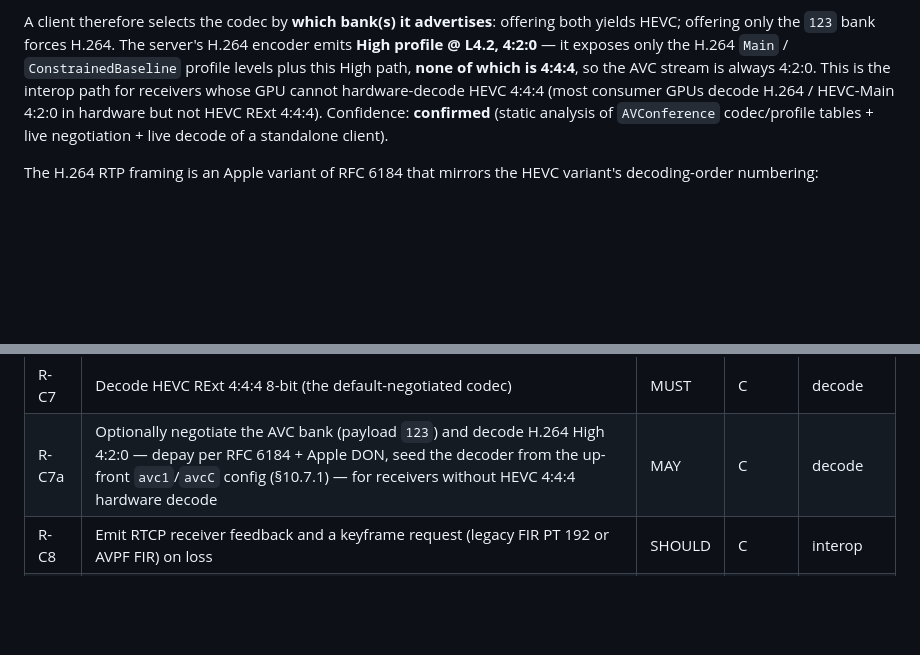
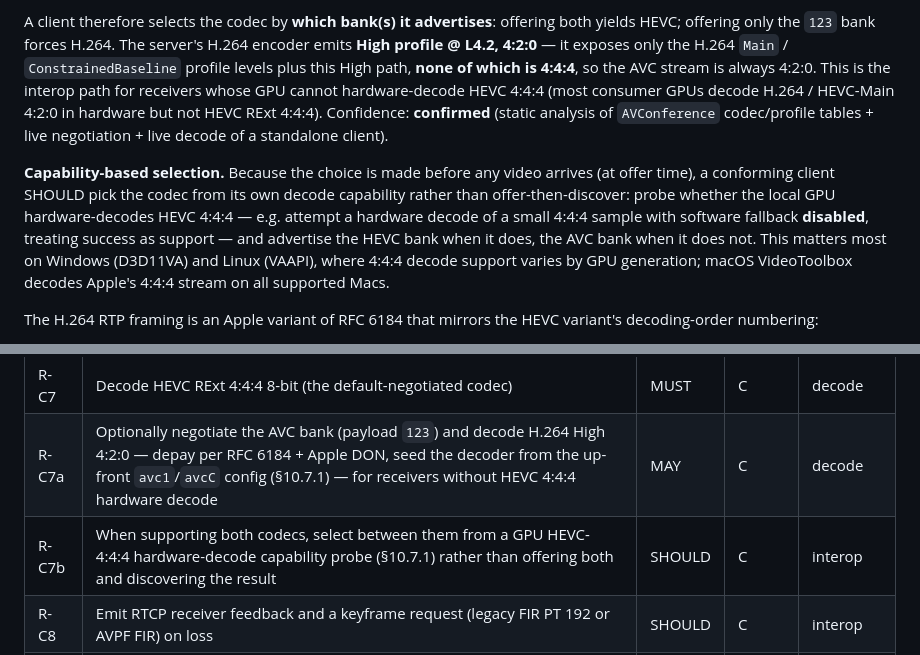
Before and after one commit to Chapoly1305/iShareScreen, a Markdown page: docs/apple_vnc_rfc.md, 2 parts joined by grey strips. GitHub-like rendering; blank space fills up the shorter version.

Commit message:
docs(rfc): recommend GPU-capability-based HEVC-444/AVC-420 selection
The codec is chosen before any video arrives, so §10.7.1 now recommends selecting it from a GPU HEVC-4:4:4 hardware-decode capability probe (attempt a HW decode of a 4:4:4 sample with software fallback disabled; success => support) — HEVC when supported, H.264 4:2:0 otherwise. Matters most on Windows (D3D11VA) / Linux (VAAPI), where 4:4:4 support varies by GPU generation; macOS VideoToolbox handles it on all supported Macs. Adds Profile C requirement R-C7b (SHOULD).

Co-Authored-By: Claude Opus 4.8 (1M context) <noreply@anthropic.com>

```diff
--- a/docs/apple_vnc_rfc.md
+++ b/docs/apple_vnc_rfc.md
@@ -814,6 +814,8 @@ The video MediaBlob (§10.3) advertises one **codec bank per offered codec**, ea
 
 A client therefore selects the codec by **which bank(s) it advertises**: offering both yields HEVC; offering only the `123` bank forces H.264. The server's H.264 encoder emits **High profile @ L4.2, 4:2:0** — it exposes only the H.264 `Main` / `ConstrainedBaseline` profile levels plus this High path, **none of which is 4:4:4**, so the AVC stream is always 4:2:0. This is the interop path for receivers whose GPU cannot hardware-decode HEVC 4:4:4 (most consumer GPUs decode H.264 / HEVC-Main 4:2:0 in hardware but not HEVC RExt 4:4:4). Confidence: **confirmed** (static analysis of `AVConference` codec/profile tables + live negotiation + live decode of a standalone client).
 
+**Capability-based selection.** Because the choice is made before any video arrives (at offer time), a conforming client SHOULD pick the codec from its own decode capability rather than offer-then-discover: probe whether the local GPU hardware-decodes HEVC 4:4:4 — e.g. attempt a hardware decode of a small 4:4:4 sample with software fallback **disabled**, treating success as support — and advertise the HEVC bank when it does, the AVC bank when it does not. This matters most on Windows (D3D11VA) and Linux (VAAPI), where 4:4:4 decode support varies by GPU generation; macOS VideoToolbox decodes Apple's 4:4:4 stream on all supported Macs.
+
 The H.264 RTP framing is an Apple variant of RFC 6184 that mirrors the HEVC variant's decoding-order numbering:
 
 - **Parameter sets** are NOT sent as Annex-B SPS/PPS NALs. They arrive once, up front, as an Apple-wrapped **`avc1` sample description embedding an `avcC` box** (the MP4 `AVCDecoderConfigurationRecord`, carrying SPS+PPS). This packet's first byte has the H.264 forbidden-zero-bit set, so it is never confused with a slice NAL; a receiver parses the `avcC` to seed its decoder. A client that assumes in-band Annex-B parameter sets never starts.
@@ -909,6 +911,7 @@ Profile A plus the Adaptive media transport.
 | R-C6 | Feed all four tile SSRCs to a single HEVC decoder; treat any IDR as a DPB reset; composite tiles vertically | MUST | C | decode |
 | R-C7 | Decode HEVC RExt 4:4:4 8-bit (the default-negotiated codec) | MUST | C | decode |
 | R-C7a | Optionally negotiate the AVC bank (payload `123`) and decode H.264 High 4:2:0 — depay per RFC 6184 + Apple DON, seed the decoder from the up-front `avc1`/`avcC` config (§10.7.1) — for receivers without HEVC 4:4:4 hardware decode | MAY | C | decode |
+| R-C7b | When supporting both codecs, select between them from a GPU HEVC-4:4:4 hardware-decode capability probe (§10.7.1) rather than offering both and discovering the result | SHOULD | C | interop |
 | R-C8 | Emit RTCP receiver feedback and a keyframe request (legacy FIR PT 192 or AVPF FIR) on loss | SHOULD | C | interop |
 | R-C9 | Emit a media keepalive | MAY | C | interop |
 | R-C10 | On media negotiation failure or sustained decode failure, fall back to the framebuffer path (§12) | MUST | C | negative |
```
